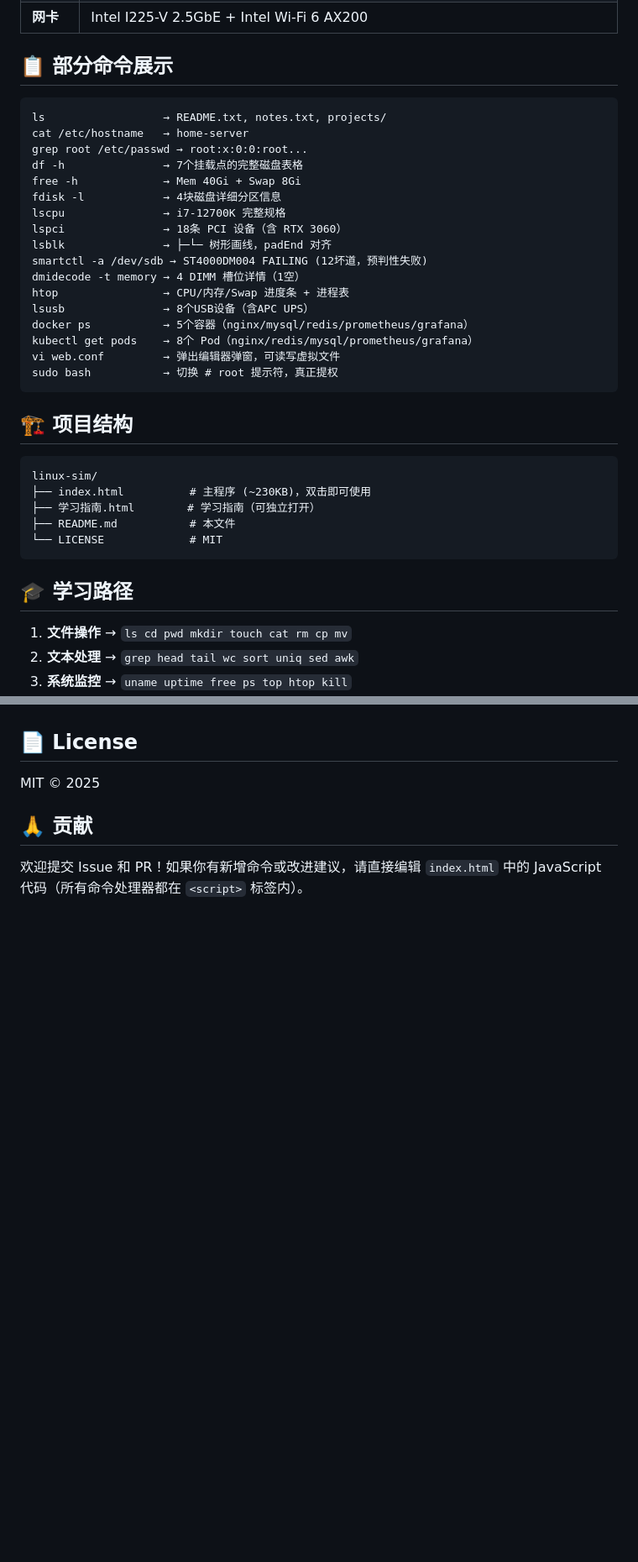
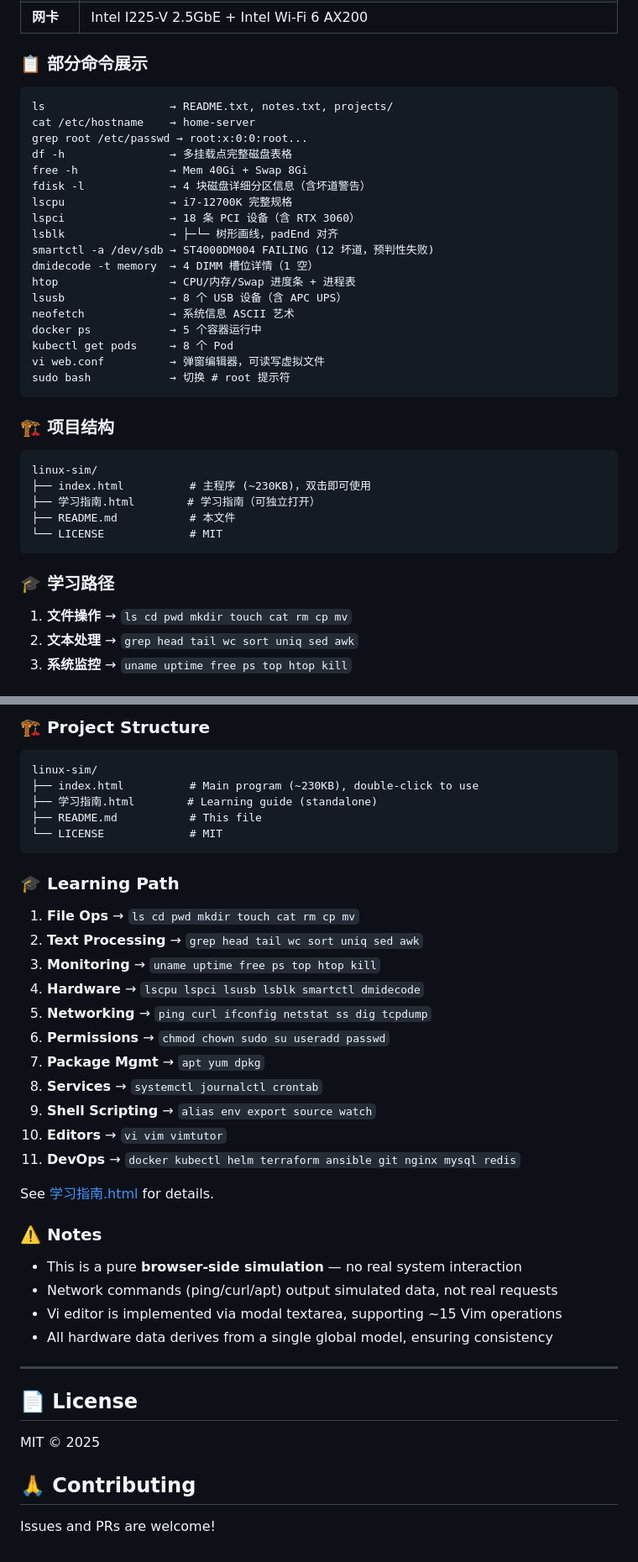
Before and after one commit to bigbigrunslow/linux-learning-simulator, a Markdown page: README.md, 2 parts joined by grey strips. Shown at 84% size. Rendered like a GitHub page; blank space fills up the shorter version.

Commit message:
Rewrite README: bilingual EN/CN, fix layout

````diff
--- a/README.md
+++ b/README.md
@@ -48,29 +50,30 @@ cd linux-learning-simulator
 | **磁盘** | Samsung 980 PRO 500GB NVMe + WDC WD10EZEX 1TB SATA + ST4000DM004 4TB SATA(⚠坏道) + KingSpec 256GB SATA SSD |
 | **网卡** | Intel I225-V 2.5GbE + Intel Wi-Fi 6 AX200 |
 
-## 📋 部分命令展示
+### 📋 部分命令展示
 
 ```
-ls                  → README.txt, notes.txt, projects/
-cat /etc/hostname   → home-server
+ls                   → README.txt, notes.txt, projects/
+cat /etc/hostname    → home-server
 grep root /etc/passwd → root:x:0:0:root...
-df -h               → 7个挂载点的完整磁盘表格
-free -h             → Mem 40Gi + Swap 8Gi
-fdisk -l            → 4块磁盘详细分区信息
-lscpu               → i7-12700K 完整规格
-lspci               → 18条 PCI 设备（含 RTX 3060）
-lsblk               → ├─└─ 树形画线，padEnd 对齐
-smartctl -a /dev/sdb → ST4000DM004 FAILING (12坏道，预判性失败)
-dmidecode -t memory → 4 DIMM 槽位详情（1空）
-htop                → CPU/内存/Swap 进度条 + 进程表
-lsusb               → 8个USB设备（含APC UPS）
-docker ps           → 5个容器（nginx/mysql/redis/prometheus/grafana）
-kubectl get pods    → 8个 Pod（nginx/redis/mysql/prometheus/grafana）
-vi web.conf         → 弹出编辑器弹窗，可读写虚拟文件
-sudo bash           → 切换 # root 提示符，真正提权
+df -h                → 多挂载点完整磁盘表格
+free -h              → Mem 40Gi + Swap 8Gi
+fdisk -l             → 4 块磁盘详细分区信息（含坏道警告）
+lscpu                → i7-12700K 完整规格
+lspci                → 18 条 PCI 设备（含 RTX 3060）
+lsblk                → ├─└─ 树形画线，padEnd 对齐
+smartctl -a /dev/sdb → ST4000DM004 FAILING (12 坏道，预判性失败)
+dmidecode -t memory  → 4 DIMM 槽位详情（1 空）
+htop                 → CPU/内存/Swap 进度条 + 进程表
+lsusb                → 8 个 USB 设备（含 APC UPS）
+neofetch             → 系统信息 ASCII 艺术
+docker ps            → 5 个容器运行中
+kubectl get pods     → 8 个 Pod
+vi web.conf          → 弹窗编辑器，可读写虚拟文件
+sudo bash            → 切换 # root 提示符
 ```
 
-## 🏗️ 项目结构
+### 🏗️ 项目结构
 
 ```
 linux-sim/
@@ -80,7 +83,7 @@ linux-sim/
 └── LICENSE             # MIT
 ```
 
-## 🎓 学习路径
+### 🎓 学习路径
 
 1. **文件操作** → `ls cd pwd mkdir touch cat rm cp mv`
 2. **文本处理** → `grep head tail wc sort uniq sed awk`
@@ -106,7 +175,42 @@ linux-sim/
+### 🏗️ Project Structure
+
+```
+linux-sim/
+├── index.html          # Main program (~230KB), double-click to use
+├── 学习指南.html        # Learning guide (standalone)
+├── README.md           # This file
+└── LICENSE             # MIT
+```
+
+### 🎓 Learning Path
+
+1. **File Ops** → `ls cd pwd mkdir touch cat rm cp mv`
+2. **Text Processing** → `grep head tail wc sort uniq sed awk`
+3. **Monitoring** → `uname uptime free ps top htop kill`
+4. **Hardware** → `lscpu lspci lsusb lsblk smartctl dmidecode`
+5. **Networking** → `ping curl ifconfig netstat ss dig tcpdump`
+6. **Permissions** → `chmod chown sudo su useradd passwd`
+7. **Package Mgmt** → `apt yum dpkg`
+8. **Services** → `systemctl journalctl crontab`
+9. **Shell Scripting** → `alias env export source watch`
+10. **Editors** → `vi vim vimtutor`
+11. **DevOps** → `docker kubectl helm terraform ansible git nginx mysql redis`
+
+See [学习指南.html](学习指南.html) for details.
+
+### ⚠️ Notes
+
+- This is a pure **browser-side simulation** — no real system interaction
+- Network commands (ping/curl/apt) output simulated data, not real requests
+- Vi editor is implemented via modal textarea, supporting ~15 Vim operations
+- All hardware data derives from a single global model, ensuring consistency
+
+---
+
 ## 📄 License
 
 MIT © 2025
 
-## 🙏 贡献
+## 🙏 Contributing
 
-欢迎提交 Issue 和 PR！如果你有新增命令或改进建议，请直接编辑 `index.html` 中的 JavaScript 代码（所有命令处理器都在 `<script>` 标签内）。
+Issues and PRs are welcome!
````
Also changed, not shown: other parts of README.md (+79 -11 lines).
